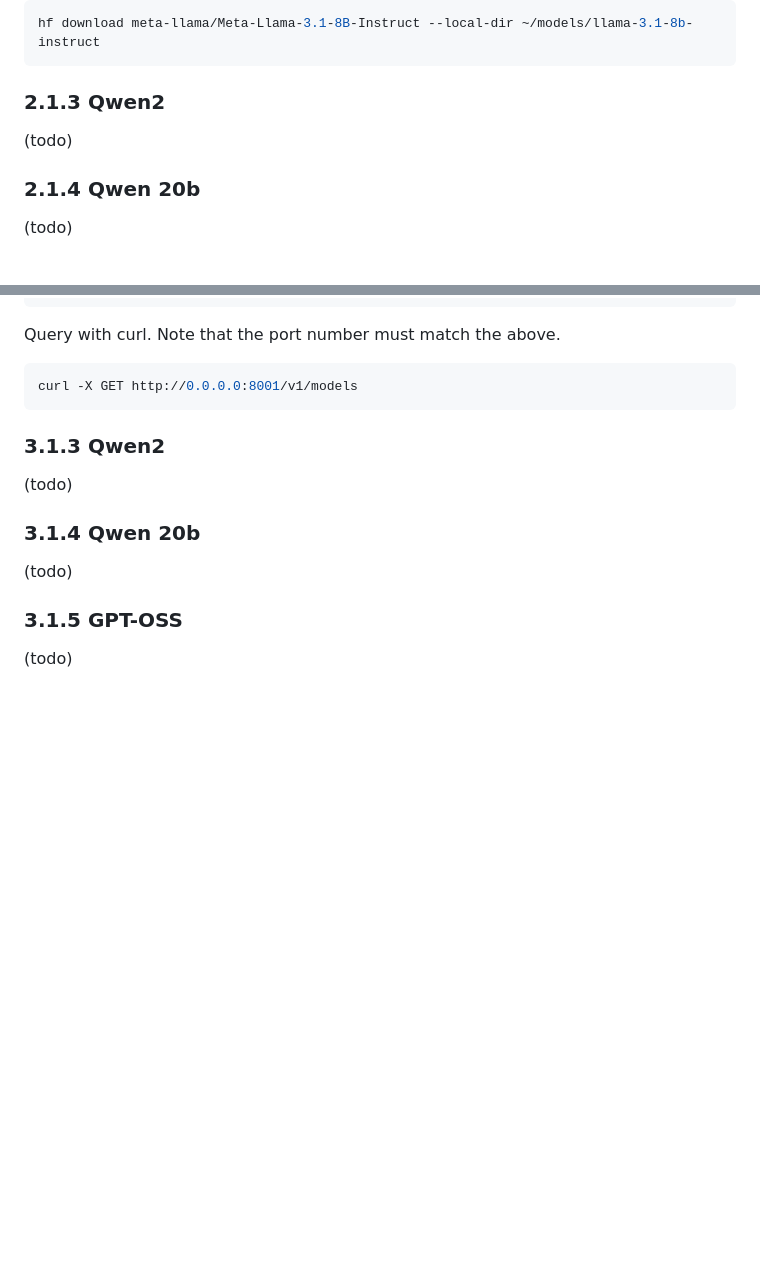
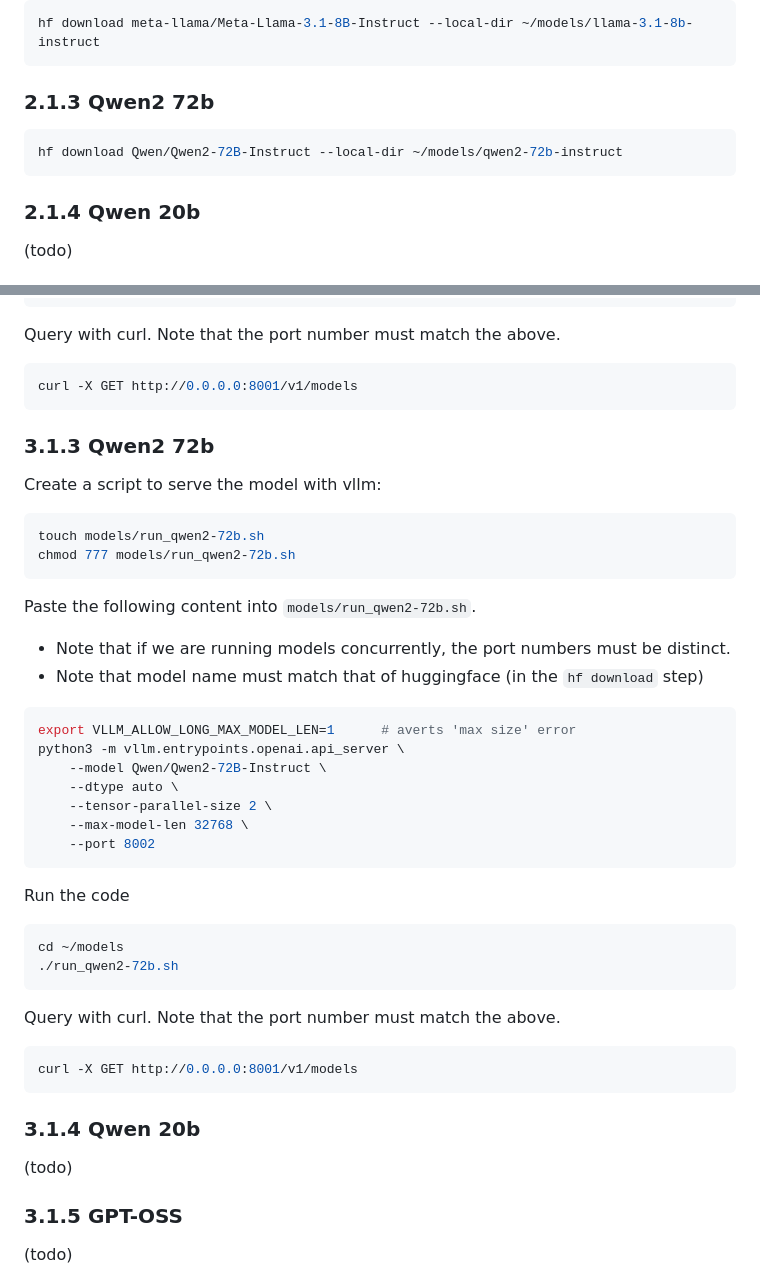
Before and after one commit to KovachTechnologies/LLM, a Markdown page: README.md, 2 parts joined by grey strips. Drawn GitHub-style; blank space fills up the shorter version.

Commit message:
updated for qwen2 72b parameter

````diff
--- a/README.md
+++ b/README.md
@@ -126,8 +126,10 @@ hf download TinyLlama/TinyLlama-1.1B-Chat-v1.0 --local-dir ~/models/TinyLlama-1.
 hf download meta-llama/Meta-Llama-3.1-8B-Instruct --local-dir ~/models/llama-3.1-8b-instruct
 ```
 
-### 2.1.3 Qwen2
-(todo)
+### 2.1.3 Qwen2 72b
+```bash
+hf download Qwen/Qwen2-72B-Instruct --local-dir ~/models/qwen2-72b-instruct
+```
 
 ### 2.1.4 Qwen 20b
 (todo)
@@ -211,10 +213,42 @@ Query with curl.  Note that the port number must match the above.
 curl -X GET http://0.0.0.0:8001/v1/models
 ```
 
+### 3.1.3 Qwen2 72b
+Create a script to serve the model with vllm:
+
+```bash
+touch models/run_qwen2-72b.sh
+chmod 777 models/run_qwen2-72b.sh
+```
+
+Paste the following content into `models/run_qwen2-72b.sh`.
+- Note that if we are running models concurrently, the port numbers must be distinct.
+- Note that model name must match that of huggingface (in the `hf download` step)
+
+```bash
+export VLLM_ALLOW_LONG_MAX_MODEL_LEN=1      # averts 'max size' error
+python3 -m vllm.entrypoints.openai.api_server \
+    --model Qwen/Qwen2-72B-Instruct \
+    --dtype auto \
+    --tensor-parallel-size 2 \
+    --max-model-len 32768 \
+    --port 8002
+```
+
+Run the code
+
+```bash
+cd ~/models
+./run_qwen2-72b.sh
+```
+
+Query with curl.  Note that the port number must match the above.
+
+```bash
+curl -X GET http://0.0.0.0:8001/v1/models
+```
 
 
-### 3.1.3 Qwen2
-(todo)
 
 ### 3.1.4 Qwen 20b
 (todo)
````
